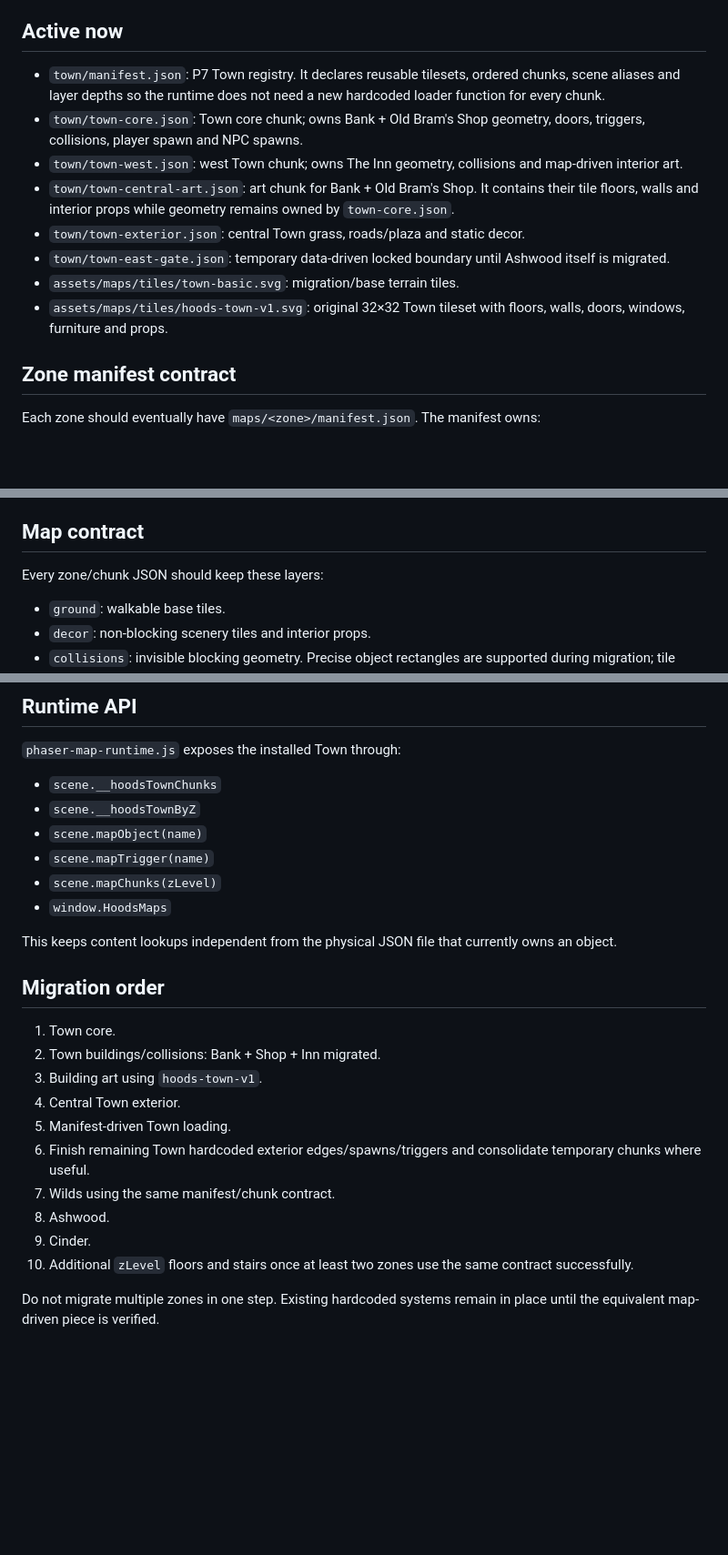
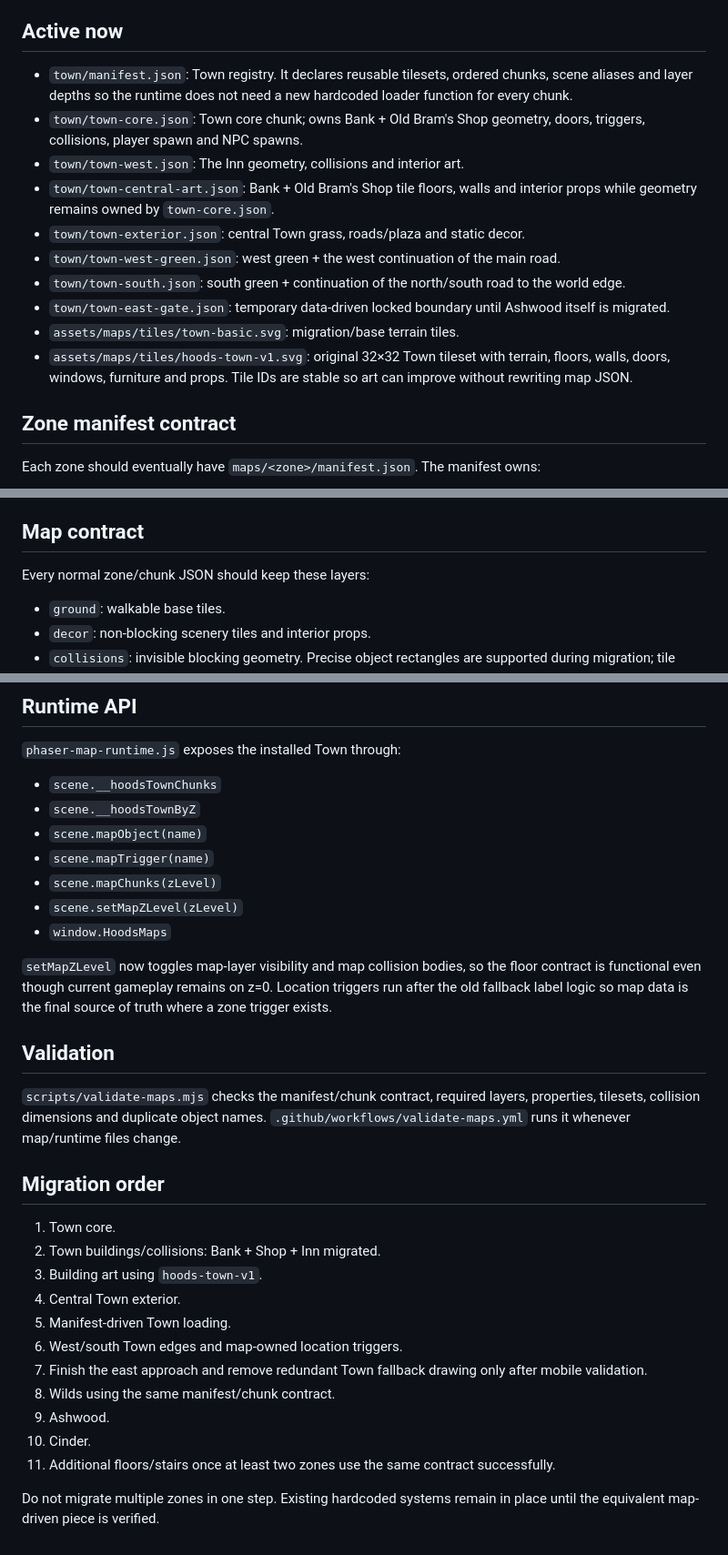
Before and after one commit to dvrbuilder94/hoods.game, a Markdown page: maps/README.md, 3 parts joined by grey strips. Shown at 91% size. Drawn GitHub-style; blank space fills up the shorter version.

Commit message:
Docs: record P9 Town edge chunks, z-level runtime and map CI

```diff
--- a/maps/README.md
+++ b/maps/README.md
@@ -4,14 +4,16 @@ This folder is the incremental migration path from hardcoded Phaser world drawin
 
 ## Active now
 
-- `town/manifest.json`: P7 Town registry. It declares reusable tilesets, ordered chunks, scene aliases and layer depths so the runtime does not need a new hardcoded loader function for every chunk.
+- `town/manifest.json`: Town registry. It declares reusable tilesets, ordered chunks, scene aliases and layer depths so the runtime does not need a new hardcoded loader function for every chunk.
 - `town/town-core.json`: Town core chunk; owns Bank + Old Bram's Shop geometry, doors, triggers, collisions, player spawn and NPC spawns.
-- `town/town-west.json`: west Town chunk; owns The Inn geometry, collisions and map-driven interior art.
-- `town/town-central-art.json`: art chunk for Bank + Old Bram's Shop. It contains their tile floors, walls and interior props while geometry remains owned by `town-core.json`.
+- `town/town-west.json`: The Inn geometry, collisions and interior art.
+- `town/town-central-art.json`: Bank + Old Bram's Shop tile floors, walls and interior props while geometry remains owned by `town-core.json`.
 - `town/town-exterior.json`: central Town grass, roads/plaza and static decor.
+- `town/town-west-green.json`: west green + the west continuation of the main road.
+- `town/town-south.json`: south green + continuation of the north/south road to the world edge.
 - `town/town-east-gate.json`: temporary data-driven locked boundary until Ashwood itself is migrated.
 - `assets/maps/tiles/town-basic.svg`: migration/base terrain tiles.
-- `assets/maps/tiles/hoods-town-v1.svg`: original 32×32 Town tileset with floors, walls, doors, windows, furniture and props.
+- `assets/maps/tiles/hoods-town-v1.svg`: original 32×32 Town tileset with terrain, floors, walls, doors, windows, furniture and props. Tile IDs are stable so art can improve without rewriting map JSON.
 
 ## Zone manifest contract
 
@@ -28,7 +30,7 @@ Normal new chunks should require map data + one manifest entry only. Do not add
 
 ## Map contract
 
-Every zone/chunk JSON should keep these layers:
+Every normal zone/chunk JSON should keep these layers:
 
 - `ground`: walkable base tiles.
 - `decor`: non-blocking scenery tiles and interior props.
@@ -55,9 +57,14 @@ Objects can include a `z` property so later floors can reuse the same loader. A
 - `scene.mapObject(name)`
 - `scene.mapTrigger(name)`
 - `scene.mapChunks(zLevel)`
+- `scene.setMapZLevel(zLevel)`
 - `window.HoodsMaps`
 
-This keeps content lookups independent from the physical JSON file that currently owns an object.
+`setMapZLevel` now toggles map-layer visibility and map collision bodies, so the floor contract is functional even though current gameplay remains on z=0. Location triggers run after the old fallback label logic so map data is the final source of truth where a zone trigger exists.
+
+## Validation
+
+`scripts/validate-maps.mjs` checks the manifest/chunk contract, required layers, properties, tilesets, collision dimensions and duplicate object names. `.github/workflows/validate-maps.yml` runs it whenever map/runtime files change.
 
 ## Migration order
 
@@ -66,10 +73,11 @@ This keeps content lookups independent from the physical JSON file that currentl
 3. Building art using `hoods-town-v1`.
 4. Central Town exterior.
 5. Manifest-driven Town loading.
-6. Finish remaining Town hardcoded exterior edges/spawns/triggers and consolidate temporary chunks where useful.
-7. Wilds using the same manifest/chunk contract.
-8. Ashwood.
-9. Cinder.
-10. Additional `zLevel` floors and stairs once at least two zones use the same contract successfully.
+6. West/south Town edges and map-owned location triggers.
+7. Finish the east approach and remove redundant Town fallback drawing only after mobile validation.
+8. Wilds using the same manifest/chunk contract.
+9. Ashwood.
+10. Cinder.
+11. Additional floors/stairs once at least two zones use the same contract successfully.
 
 Do not migrate multiple zones in one step. Existing hardcoded systems remain in place until the equivalent map-driven piece is verified.
```
